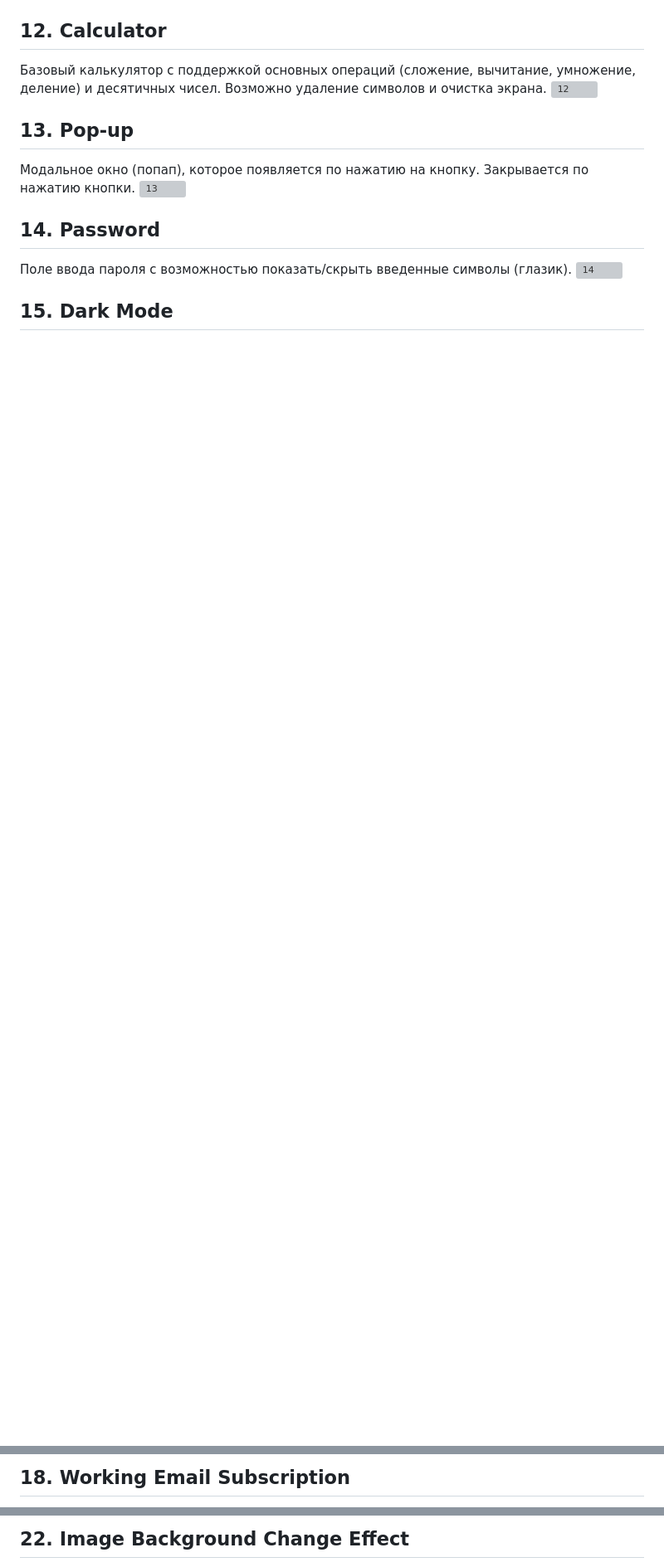
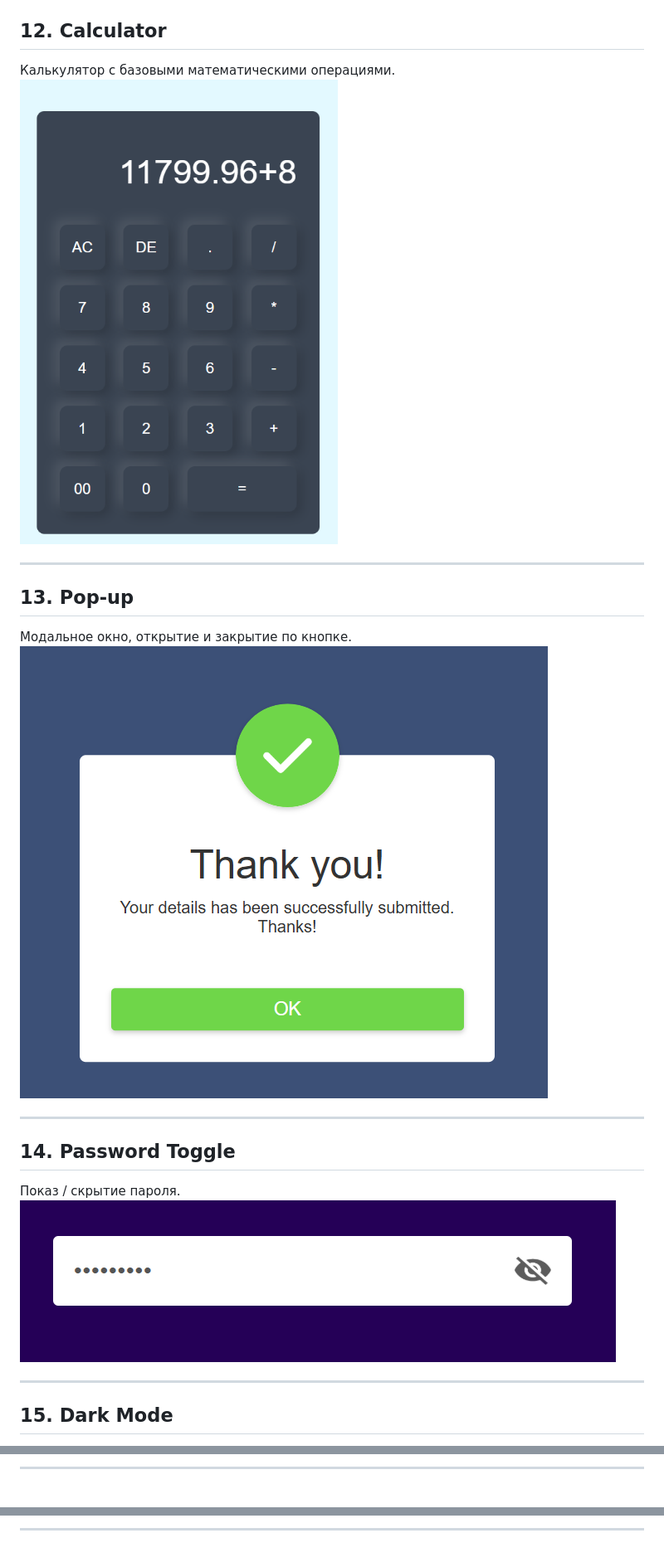
Before and after one commit to zovulpes/30-days-30-projects, a Markdown page: README.md, 3 parts joined by grey strips. Shown at 83% size. Drawn GitHub-style; blank space fills up the shorter version; grey boxes are pictures that could not be loaded.

Commit message:
rewrote readme

```diff
--- a/README.md
+++ b/README.md
@@ -89,18 +119,24 @@
 
 ## 12. Calculator
 
-Базовый калькулятор с поддержкой основных операций (сложение, вычитание, умножение, деление) и десятичных чисел. Возможно удаление символов и очистка экрана.
-![12](images/12.png)
+Калькулятор с базовыми математическими операциями.
+![Calculator](images/calculator.png)
+
+---
 
 ## 13. Pop-up
 
-Модальное окно (попап), которое появляется по нажатию на кнопку. Закрывается по нажатию кнопки.
-![13](images/13.png)
+Модальное окно, открытие и закрытие по кнопке.
+![Pop-up](images/popup.png)
 
-## 14. Password
+---
 
-Поле ввода пароля с возможностью показать/скрыть введенные символы (глазик).
-![14](images/14.png)
+## 14. Password Toggle
+
+Показ / скрытие пароля.
+![Password](images/password.png)
+
+---
 
 ## 15. Dark Mode
 
@@ -119,3 +159,3 @@
 
-## 18. Working Email Subscription
+---
 
@@ -139,3 +187,3 @@
 
-## 22. Image Background Change Effect
+---
 
```
Also changed, not shown: other parts of README.md (+131 -60 lines).
